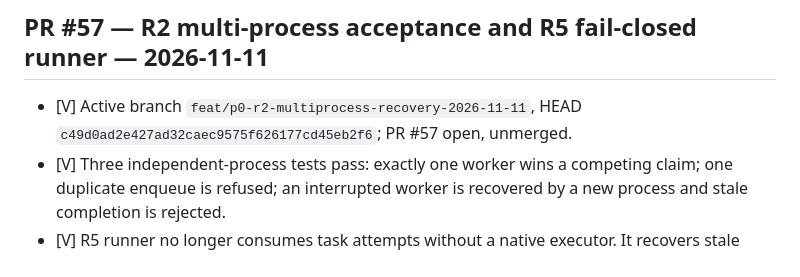
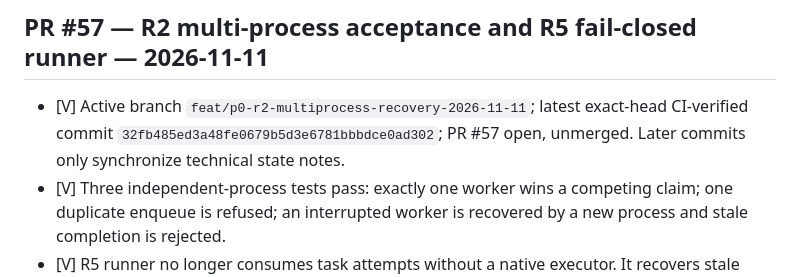
Before and after one commit to madnessgate44-debug/Blind-sniper-, a Markdown page: chatgpt-home/runtime/BUILD_PROGRESS.md, the part around the change. Drawn GitHub-style.

Commit message:
docs(progress): clarify last CI-verified PR57 commit

```diff
--- a/chatgpt-home/runtime/BUILD_PROGRESS.md
+++ b/chatgpt-home/runtime/BUILD_PROGRESS.md
@@ -8,7 +8,7 @@
 
 ## PR #57 — R2 multi-process acceptance and R5 fail-closed runner — 2026-11-11
 
-- [V] Active branch `feat/p0-r2-multiprocess-recovery-2026-11-11`, HEAD `c49d0ad2e427ad32caec9575f626177cd45eb2f6`; PR #57 open, unmerged.
+- [V] Active branch `feat/p0-r2-multiprocess-recovery-2026-11-11`; latest exact-head CI-verified commit `32fb485ed3a48fe0679b5d3e6781bbbdce0ad302`; PR #57 open, unmerged. Later commits only synchronize technical state notes.
 - [V] Three independent-process tests pass: exactly one worker wins a competing claim; one duplicate enqueue is refused; an interrupted worker is recovered by a new process and stale completion is rejected.
 - [V] R5 runner no longer consumes task attempts without a native executor. It recovers stale leases and emits aggregate-only health/digest artifacts; private task IDs are excluded. Notification delivery is NOT_CONFIGURED.
 - [V] Removed the obsolete OpenHands secret reference from the worker workflow; no external agent runtime, schedule, secret or permission change.
```
